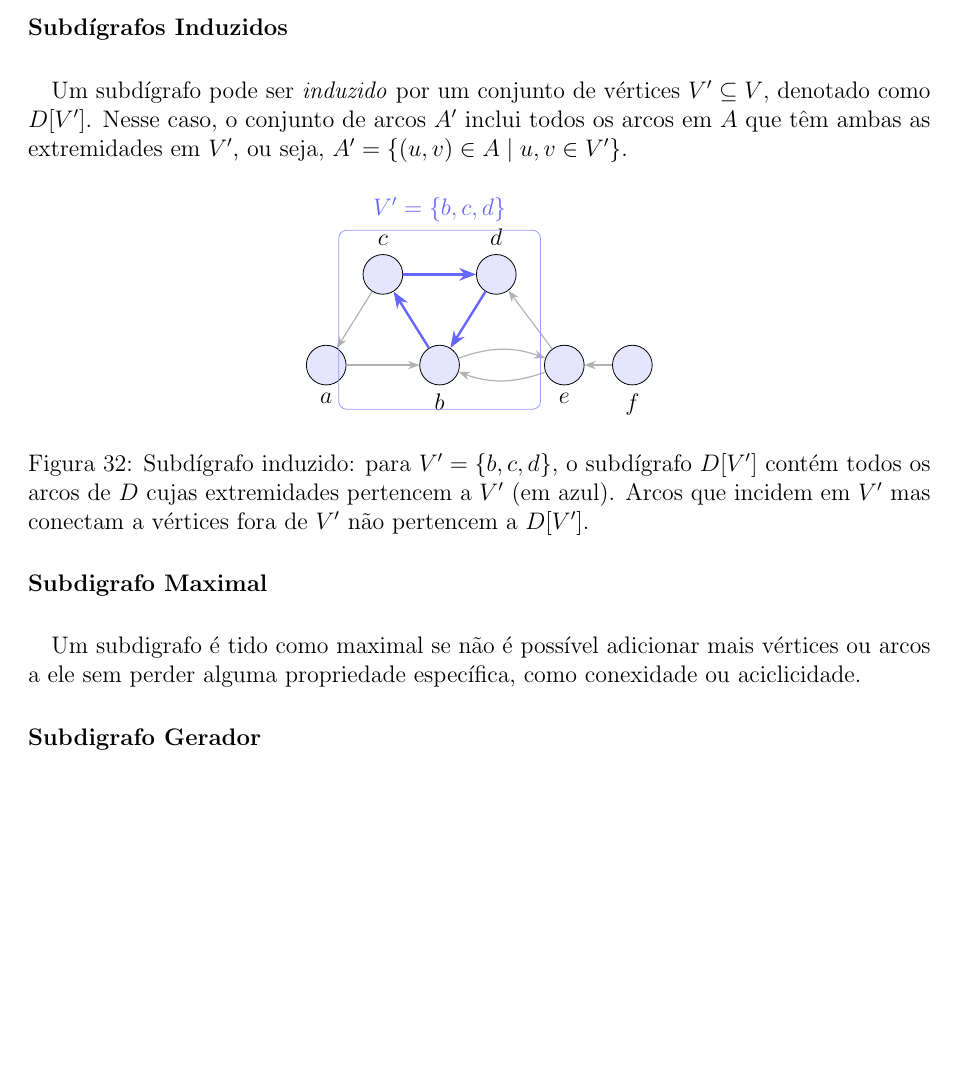
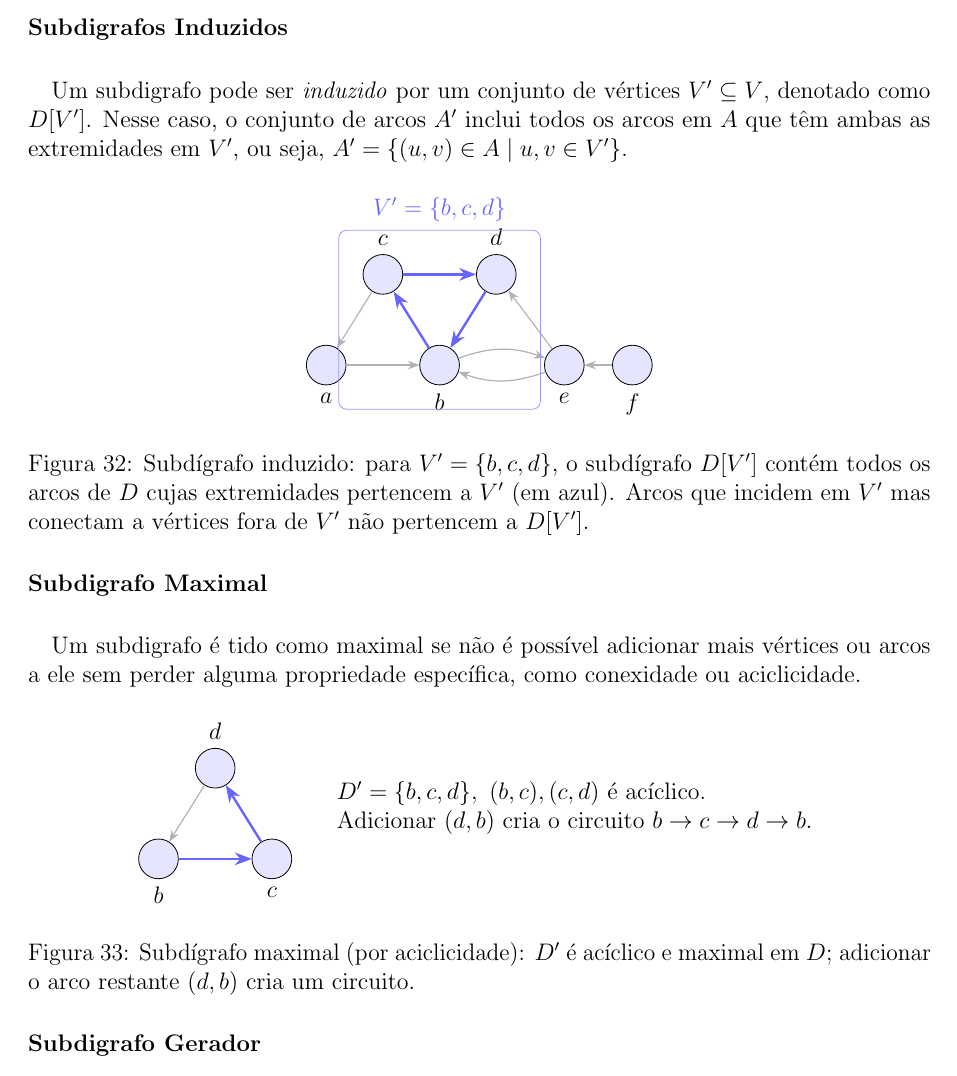
Before and after one commit to lorenypsum/graph-visualizer, a LaTeX document (main.tex): part of page 26 of 35, cut so that both start at the same text, the shorter picture padded with empty space. Compiled offline with pdfLaTeX.

Commit message:
subidigrafo maximal

```diff
--- a/main.tex
+++ b/main.tex
@@ -1304,9 +1304,9 @@ Um \textbf{subdígrafo} \(D' = (V', A')\) de um dígrafo \(D = (V, A)\) é um d
 \label{fig:subdigrafo}
 \end{center}
 
-\paragraph{Subdígrafos Induzidos}
-\paragraph{}
-Um subdígrafo pode ser \emph{induzido} por um conjunto de vértices \(V' \subseteq V\), denotado como \(D[V']\). Nesse caso, o conjunto de arcos \(A'\) inclui todos os arcos em \(A\) que têm ambas as extremidades em \(V'\), ou seja, \(A' = \{(u, v) \in A \mid u, v \in V'\}\).
+\paragraph{Subdigrafos Induzidos}
+\paragraph{}
+Um subdigrafo pode ser \emph{induzido} por um conjunto de vértices \(V' \subseteq V\), denotado como \(D[V']\). Nesse caso, o conjunto de arcos \(A'\) inclui todos os arcos em \(A\) que têm ambas as extremidades em \(V'\), ou seja, \(A' = \{(u, v) \in A \mid u, v \in V'\}\).
 
 \begin{center}
 \begin{tikzpicture}[>=Stealth]
@@ -1340,6 +1340,28 @@ Um subdígrafo pode ser \emph{induzido} por um conjunto de vértices \(V' \subse
 \paragraph{Subdigrafo Maximal}
 \paragraph{}
 Um subdigrafo é tido como maximal se não é possível adicionar mais vértices ou arcos a ele sem perder alguma propriedade específica, como conexidade ou aciclicidade.
+
+\begin{center}
+\begin{tikzpicture}[>=Stealth]
+    % estilos
+    \tikzset{v/.style={circle, draw, fill=blue!10, minimum size=7mm, inner sep=0pt}, a/.style={->, semithick, draw=gray!60}, keep/.style={->, very thick, draw=blue!60}}
+    % vértices (triângulo)
+    \node[v, label=below:$b$] (b) at (0,0) {};
+    \node[v, label=below:$c$] (c) at (2.0,0) {};
+    \node[v, label=above:$d$] (d) at (1.0,1.6) {};
+    % arcos do dígrafo original (cinza)
+    \draw[a] (b) -- (c);
+    \draw[a] (c) -- (d);
+    \draw[a] (d) -- (b);
+    % subdígrafo maximal acíclico (azul): mantém dois arcos, omite o terceiro que fecharia o circuito
+    \draw[keep] (b) -- (c);
+    \draw[keep] (c) -- (d);
+    % anotação
+    \node[align=left, anchor=west] at (3.0,0.9) {$D'=\{b,c,d\},\ {(b,c),(c,d)}$ é acíclico.\\ Adicionar $(d,b)$ cria o circuito $b\to c\to d\to b$.};
+\end{tikzpicture}
+\captionof{figure}{Subdígrafo maximal (por aciclicidade): $D'$ é acíclico e maximal em $D$; adicionar o arco restante $(d,b)$ cria um circuito.}
+\label{fig:subdigrafo-maximal}
+\end{center}
 
 \paragraph{Subdigrafo Gerador}
 \paragraph{}
```
Also changed, not shown: main.pdf, 4 other files.
